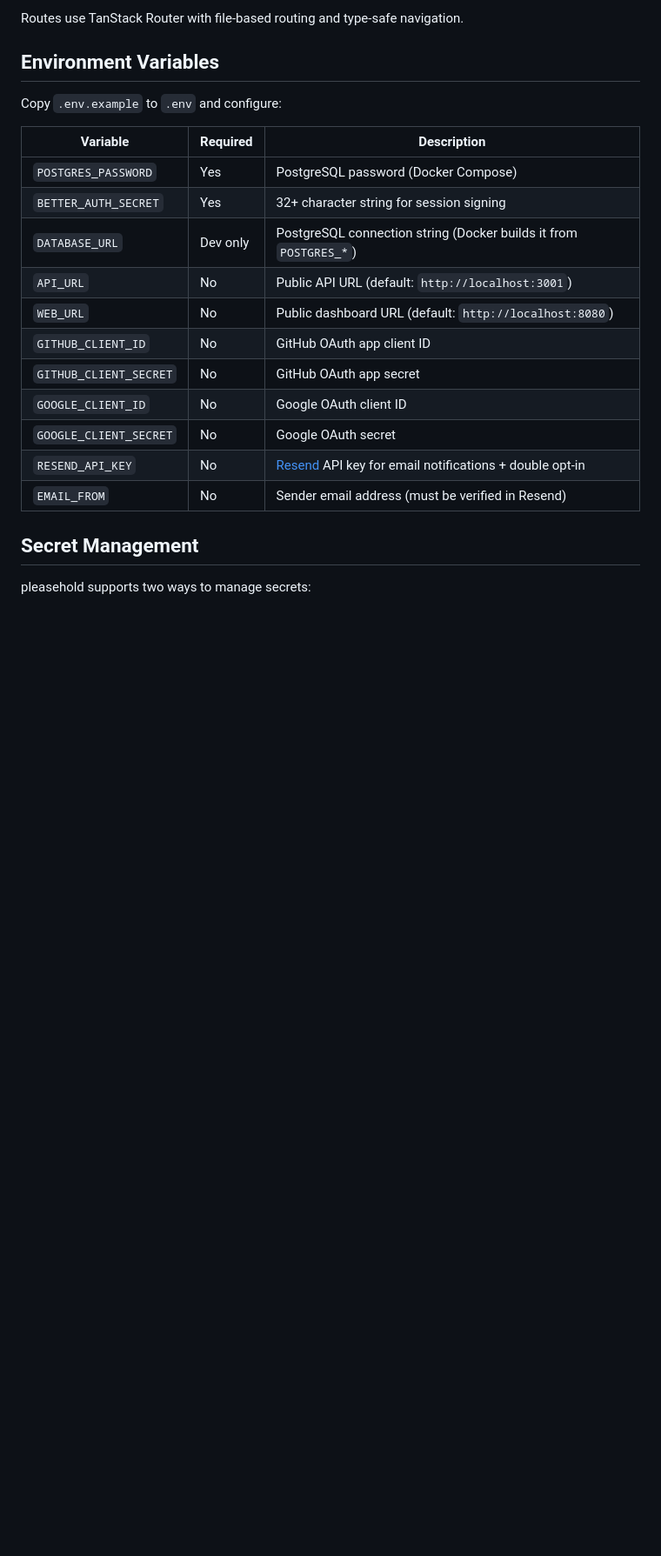
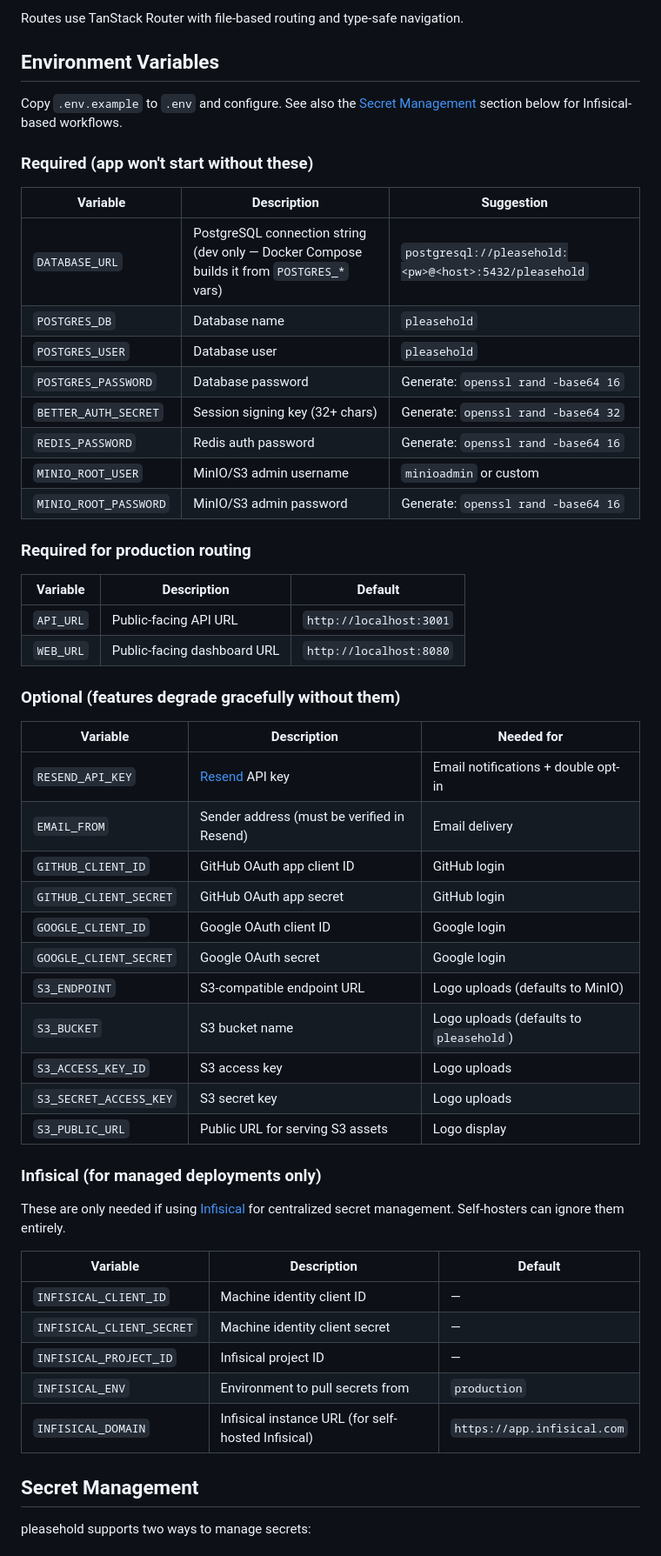
Before and after one commit to PixelTowers/pleasehold.dev, a Markdown page: README.md, the part around the change. Shown at 87% size. GitHub-like rendering; blank space fills up the shorter version.

Commit message:
docs: expand environment variables section with full secret reference
Replaces minimal env var table with categorized sections covering
required, production-routing, optional, and Infisical variables.

```diff
--- a/README.md
+++ b/README.md
@@ -165,21 +165,55 @@ Routes use TanStack Router with file-based routing and type-safe navigation.
 
 ## Environment Variables
 
-Copy `.env.example` to `.env` and configure:
+Copy `.env.example` to `.env` and configure. See also the [Secret Management](#secret-management) section below for Infisical-based workflows.
 
-| Variable | Required | Description |
-|----------|----------|-------------|
-| `POSTGRES_PASSWORD` | Yes | PostgreSQL password (Docker Compose) |
-| `BETTER_AUTH_SECRET` | Yes | 32+ character string for session signing |
-| `DATABASE_URL` | Dev only | PostgreSQL connection string (Docker builds it from `POSTGRES_*`) |
-| `API_URL` | No | Public API URL (default: `http://localhost:3001`) |
-| `WEB_URL` | No | Public dashboard URL (default: `http://localhost:8080`) |
-| `GITHUB_CLIENT_ID` | No | GitHub OAuth app client ID |
-| `GITHUB_CLIENT_SECRET` | No | GitHub OAuth app secret |
-| `GOOGLE_CLIENT_ID` | No | Google OAuth client ID |
-| `GOOGLE_CLIENT_SECRET` | No | Google OAuth secret |
-| `RESEND_API_KEY` | No | [Resend](https://resend.com) API key for email notifications + double opt-in |
-| `EMAIL_FROM` | No | Sender email address (must be verified in Resend) |
+### Required (app won't start without these)
+
+| Variable | Description | Suggestion |
+|----------|-------------|------------|
+| `DATABASE_URL` | PostgreSQL connection string (dev only — Docker Compose builds it from `POSTGRES_*` vars) | `postgresql://pleasehold:<pw>@<host>:5432/pleasehold` |
+| `POSTGRES_DB` | Database name | `pleasehold` |
+| `POSTGRES_USER` | Database user | `pleasehold` |
+| `POSTGRES_PASSWORD` | Database password | Generate: `openssl rand -base64 16` |
+| `BETTER_AUTH_SECRET` | Session signing key (32+ chars) | Generate: `openssl rand -base64 32` |
+| `REDIS_PASSWORD` | Redis auth password | Generate: `openssl rand -base64 16` |
+| `MINIO_ROOT_USER` | MinIO/S3 admin username | `minioadmin` or custom |
+| `MINIO_ROOT_PASSWORD` | MinIO/S3 admin password | Generate: `openssl rand -base64 16` |
+
+### Required for production routing
+
+| Variable | Description | Default |
+|----------|-------------|---------|
+| `API_URL` | Public-facing API URL | `http://localhost:3001` |
+| `WEB_URL` | Public-facing dashboard URL | `http://localhost:8080` |
+
+### Optional (features degrade gracefully without them)
+
+| Variable | Description | Needed for |
+|----------|-------------|------------|
+| `RESEND_API_KEY` | [Resend](https://resend.com) API key | Email notifications + double opt-in |
+| `EMAIL_FROM` | Sender address (must be verified in Resend) | Email delivery |
+| `GITHUB_CLIENT_ID` | GitHub OAuth app client ID | GitHub login |
+| `GITHUB_CLIENT_SECRET` | GitHub OAuth app secret | GitHub login |
+| `GOOGLE_CLIENT_ID` | Google OAuth client ID | Google login |
+| `GOOGLE_CLIENT_SECRET` | Google OAuth secret | Google login |
+| `S3_ENDPOINT` | S3-compatible endpoint URL | Logo uploads (defaults to MinIO) |
+| `S3_BUCKET` | S3 bucket name | Logo uploads (defaults to `pleasehold`) |
+| `S3_ACCESS_KEY_ID` | S3 access key | Logo uploads |
+| `S3_SECRET_ACCESS_KEY` | S3 secret key | Logo uploads |
+| `S3_PUBLIC_URL` | Public URL for serving S3 assets | Logo display |
+
+### Infisical (for managed deployments only)
+
+These are only needed if using [Infisical](https://infisical.com) for centralized secret management. Self-hosters can ignore them entirely.
+
+| Variable | Description | Default |
+|----------|-------------|---------|
+| `INFISICAL_CLIENT_ID` | Machine identity client ID | — |
+| `INFISICAL_CLIENT_SECRET` | Machine identity client secret | — |
+| `INFISICAL_PROJECT_ID` | Infisical project ID | — |
+| `INFISICAL_ENV` | Environment to pull secrets from | `production` |
+| `INFISICAL_DOMAIN` | Infisical instance URL (for self-hosted Infisical) | `https://app.infisical.com` |
 
 ## Secret Management
 
```
